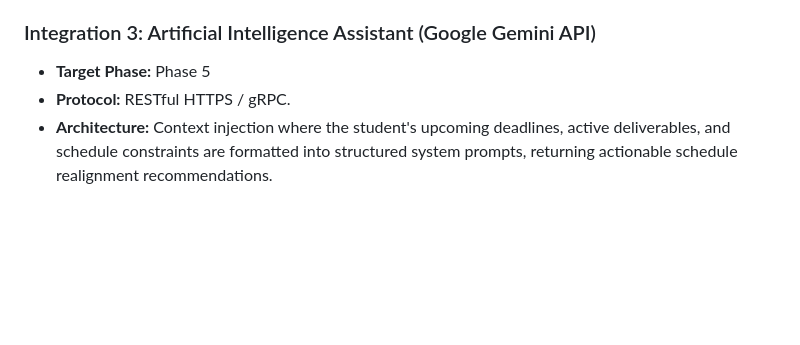
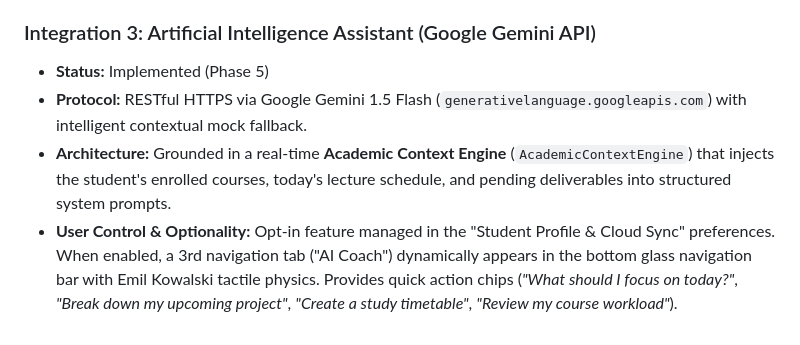
Before and after one commit to benhrnndz/app-storage, a Markdown page: ARCHITECTURE.md, the part around the change. Drawn GitHub-style; blank space fills up the shorter version.

Commit message:
docs(architecture): document Phase 5 AI Academic Assistant integration

```diff
--- a/ARCHITECTURE.md
+++ b/ARCHITECTURE.md
@@ -129,6 +129,7 @@ Rather than enforcing rigid, single-purpose URL boxes (e.g. only GitHub or YouTu
 * **Architecture:** Multi-device synchronization with offline-first persistence cache. Partitioned by `users/{userId}/...` subcollections ensuring complete data isolation. Adheres to the Repository Pattern allowing transparent switching between cloud Firestore and in-memory test stores.
 
 ### Integration 3: Artificial Intelligence Assistant (Google Gemini API)
-* **Target Phase:** Phase 5
-* **Protocol:** RESTful HTTPS / gRPC.
-* **Architecture:** Context injection where the student's upcoming deadlines, active deliverables, and schedule constraints are formatted into structured system prompts, returning actionable schedule realignment recommendations.
+* **Status:** Implemented (Phase 5)
+* **Protocol:** RESTful HTTPS via Google Gemini 1.5 Flash (`generativelanguage.googleapis.com`) with intelligent contextual mock fallback.
+* **Architecture:** Grounded in a real-time **Academic Context Engine** (`AcademicContextEngine`) that injects the student's enrolled courses, today's lecture schedule, and pending deliverables into structured system prompts.
+* **User Control & Optionality:** Opt-in feature managed in the "Student Profile & Cloud Sync" preferences. When enabled, a 3rd navigation tab ("AI Coach") dynamically appears in the bottom glass navigation bar with Emil Kowalski tactile physics. Provides quick action chips (*"What should I focus on today?"*, *"Break down my upcoming project"*, *"Create a study timetable"*, *"Review my course workload"*).
```
